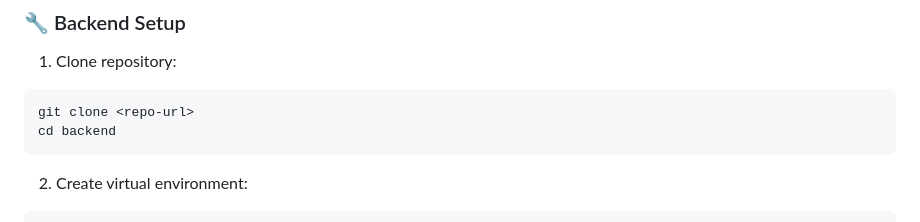
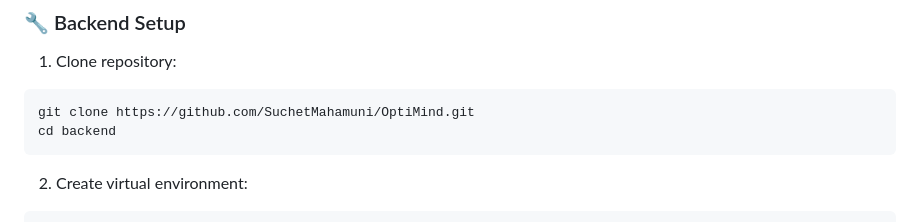
Before and after one commit to SuchetMahamuni/OptiMind, a Markdown page: README.md, the part around the change. Drawn GitHub-style.

````diff
--- a/README.md
+++ b/README.md
@@ -129,7 +129,7 @@ backend/
 1. Clone repository:
 
 ```bash
-git clone <repo-url>
+git clone https://github.com/SuchetMahamuni/OptiMind.git
 cd backend
 ```
 
````
